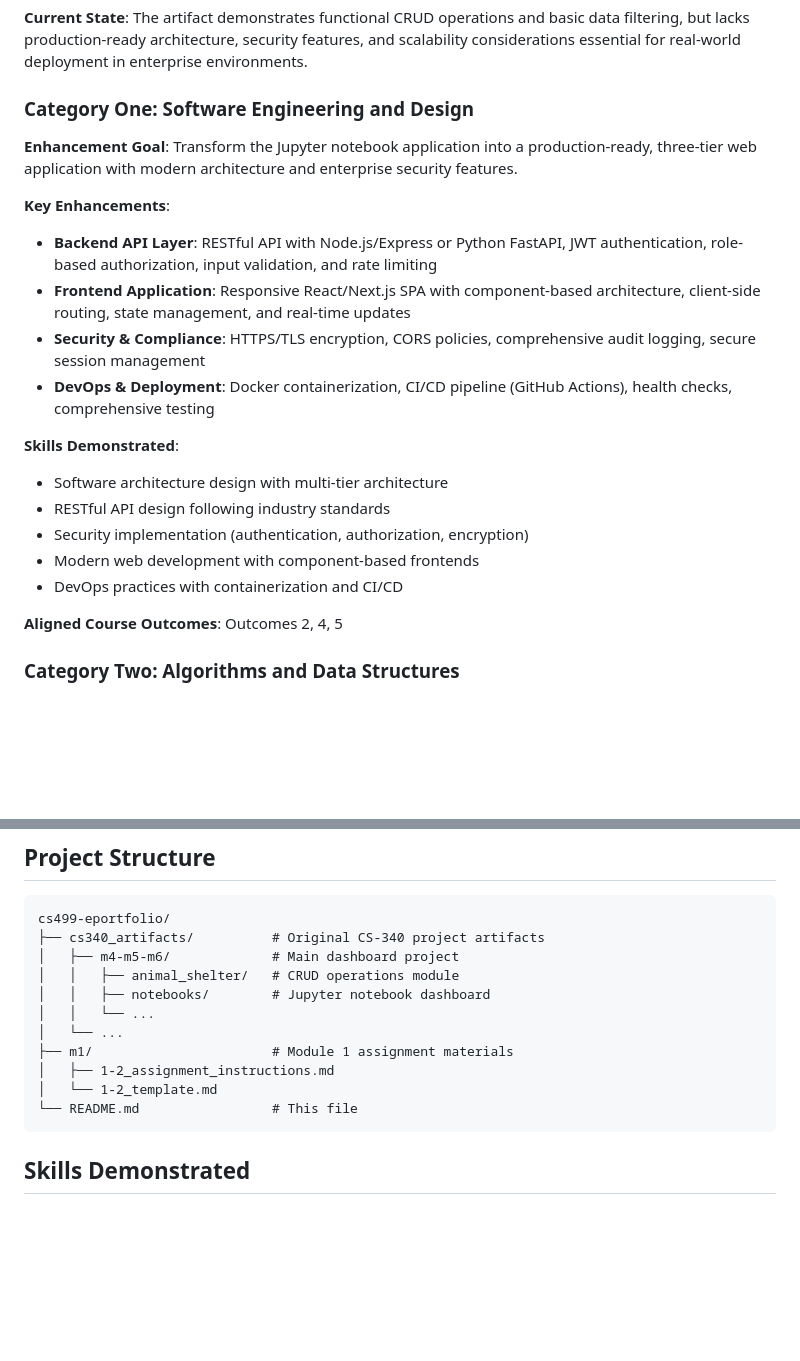
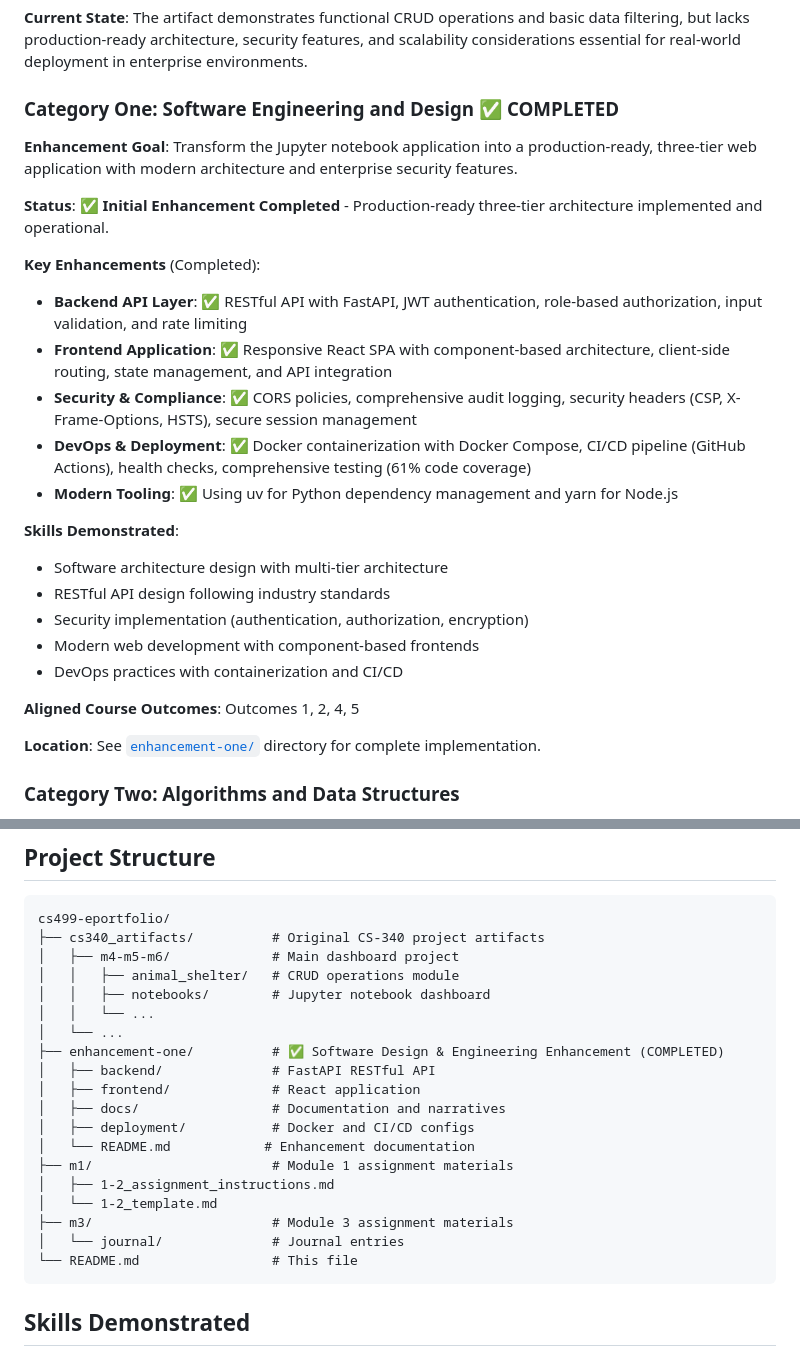
Before and after one commit to mbly-snhu-portfolio/cs499-eportfolio, a Markdown page: README.md, 2 parts joined by grey strips. Drawn GitHub-style; blank space fills up the shorter version.

Commit message:
Update README with completed Enhancement One status [skip ci]

````diff
--- a/README.md
+++ b/README.md
@@ -38,15 +38,18 @@ As an engineer at a large bank/insurance company, the skills demonstrated in thi
 
 **Current State**: The artifact demonstrates functional CRUD operations and basic data filtering, but lacks production-ready architecture, security features, and scalability considerations essential for real-world deployment in enterprise environments.
 
-### Category One: Software Engineering and Design
+### Category One: Software Engineering and Design ✅ **COMPLETED**
 
 **Enhancement Goal**: Transform the Jupyter notebook application into a production-ready, three-tier web application with modern architecture and enterprise security features.
 
-**Key Enhancements**:
-- **Backend API Layer**: RESTful API with Node.js/Express or Python FastAPI, JWT authentication, role-based authorization, input validation, and rate limiting
-- **Frontend Application**: Responsive React/Next.js SPA with component-based architecture, client-side routing, state management, and real-time updates
-- **Security & Compliance**: HTTPS/TLS encryption, CORS policies, comprehensive audit logging, secure session management
-- **DevOps & Deployment**: Docker containerization, CI/CD pipeline (GitHub Actions), health checks, comprehensive testing
+**Status**: ✅ **Initial Enhancement Completed** - Production-ready three-tier architecture implemented and operational.
+
+**Key Enhancements** (Completed):
+- **Backend API Layer**: ✅ RESTful API with FastAPI, JWT authentication, role-based authorization, input validation, and rate limiting
+- **Frontend Application**: ✅ Responsive React SPA with component-based architecture, client-side routing, state management, and API integration
+- **Security & Compliance**: ✅ CORS policies, comprehensive audit logging, security headers (CSP, X-Frame-Options, HSTS), secure session management
+- **DevOps & Deployment**: ✅ Docker containerization with Docker Compose, CI/CD pipeline (GitHub Actions), health checks, comprehensive testing (61% code coverage)
+- **Modern Tooling**: ✅ Using uv for Python dependency management and yarn for Node.js
 
 **Skills Demonstrated**:
 - Software architecture design with multi-tier architecture
@@ -55,7 +58,9 @@ As an engineer at a large bank/insurance company, the skills demonstrated in thi
 - Modern web development with component-based frontends
 - DevOps practices with containerization and CI/CD
 
-**Aligned Course Outcomes**: Outcomes 2, 4, 5
+**Aligned Course Outcomes**: Outcomes 1, 2, 4, 5
+
+**Location**: See [`enhancement-one/`](enhancement-one/) directory for complete implementation.
 
 ### Category Two: Algorithms and Data Structures
 
@@ -109,9 +114,17 @@ cs499-eportfolio/
 │   │   ├── notebooks/        # Jupyter notebook dashboard
 │   │   └── ...
 │   └── ...
+├── enhancement-one/          # ✅ Software Design & Engineering Enhancement (COMPLETED)
+│   ├── backend/              # FastAPI RESTful API
+│   ├── frontend/             # React application
+│   ├── docs/                 # Documentation and narratives
+│   ├── deployment/           # Docker and CI/CD configs
+│   └── README.md            # Enhancement documentation
 ├── m1/                       # Module 1 assignment materials
 │   ├── 1-2_assignment_instructions.md
 │   └── 1-2_template.md
+├── m3/                       # Module 3 assignment materials
+│   └── journal/              # Journal entries
 └── README.md                 # This file
 ```
 
````
